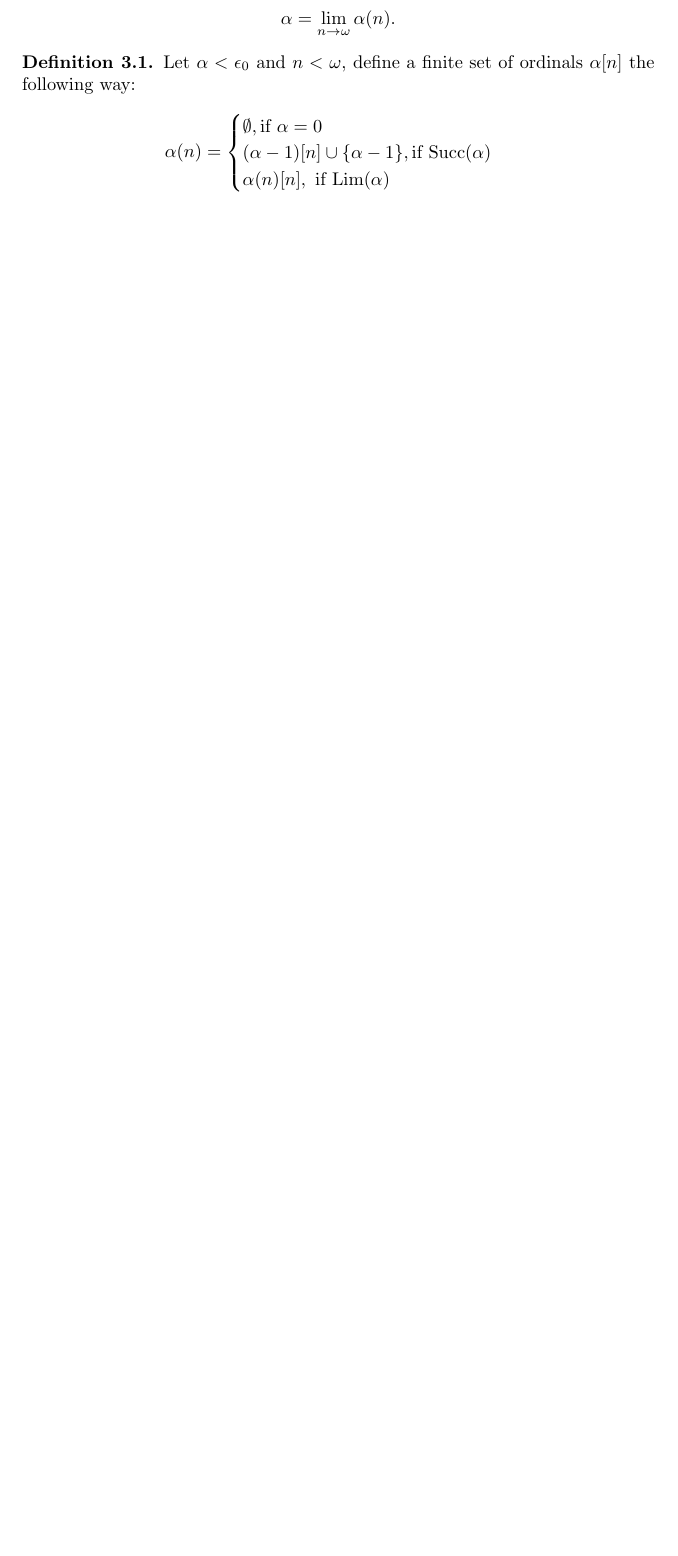
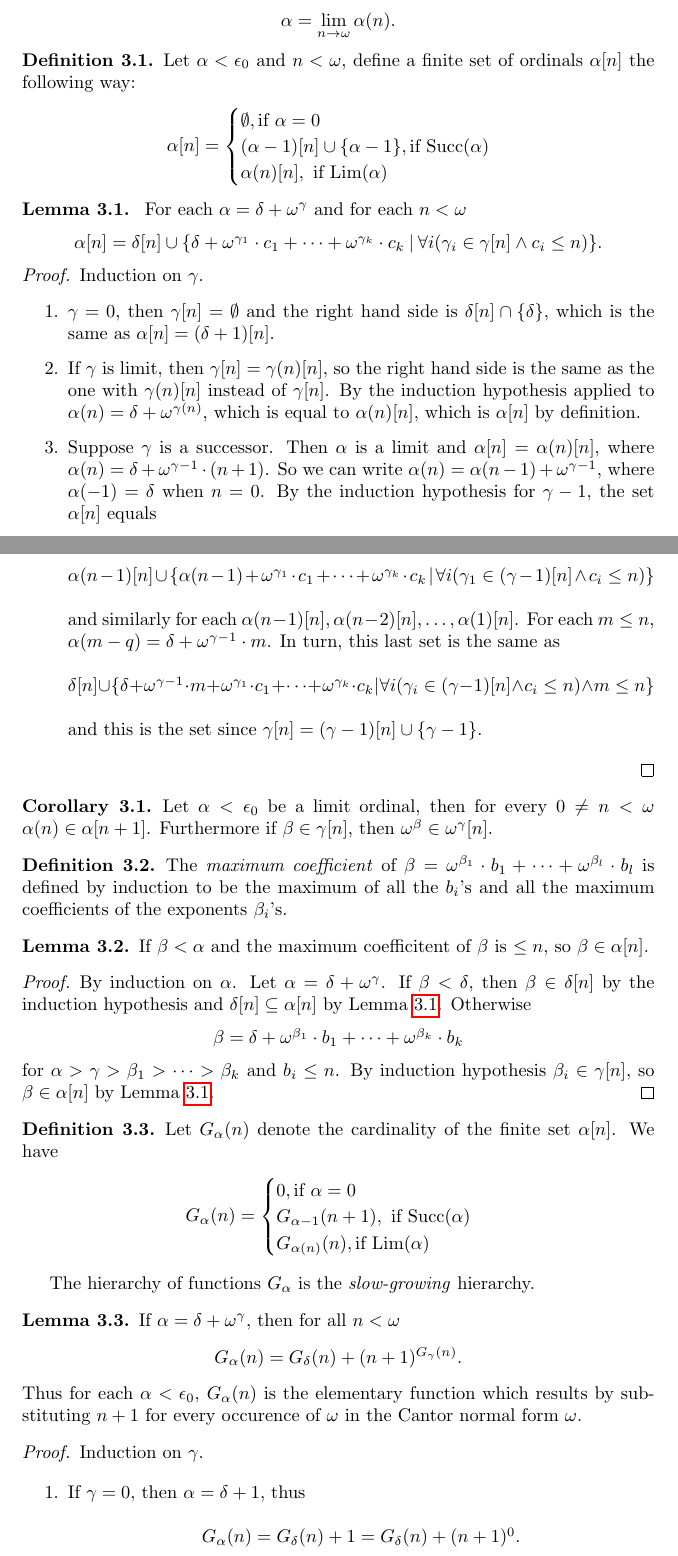
Before and after one commit to DanielRrr/proof-theory, a LaTeX document (Text.tex): part of page 18 of 18 before the commit and two parts of pages 18 and 19 of 20 after it, the two joined at a grey line, cut so that both start at the same text, the shorter picture padded with empty space. Compiled offline with pdfLaTeX.

Commit message:
ordinals up to \epsilon_0, still WIP

```diff
--- a/Text.tex
+++ b/Text.tex
@@ -1037,10 +1041,101 @@ Clearly
   Let $\alpha < \epsilon_0$ and $n < \omega$, define a finite set of ordinals $\alpha[n]$ the following way:
 
   \begin{center}
-    $\alpha(n) = \begin{cases}
+    $\alpha[n] = \begin{cases}
       \emptyset, \text{if $\alpha = 0 $} \\
       (\alpha - 1)[n] \cup \{ \alpha - 1 \}, \text{if $\operatorname{Succ}(\alpha)$} \\
       \alpha(n)[n], \text{ if $\operatorname{Lim}(\alpha)$}
     \end{cases}$
   \end{center}
 \end{definition}
+
+\begin{lemma}~\label{ord:sum:1}
+  For each $\alpha = \delta + \omega^{\gamma}$ and for each $n < \omega$
+  \begin{center}
+    $\alpha[n] = \delta[n] \cup \{ \delta + \omega^{\gamma_1} \cdot c_1 + \dots + \omega^{\gamma_k} \cdot c_k \: | \: \forall i (\gamma_i \in \gamma[n] \land c_i \leq n) \}$.
+  \end{center}
+\end{lemma}
+
+\begin{proof}
+  Induction on $\gamma$.
+
+  \begin{enumerate}
+    \item $\gamma = 0$, then $\gamma[n] = \emptyset$ and the right hand side is
+    $\delta[n] \cap \{ \delta \}$, which is the same as $\alpha[n] = (\delta + 1)[n]$.
+    \item If $\gamma$ is limit, then $\gamma[n] = \gamma(n)[n]$, so the right hand side
+    is the same as the one with $ \gamma(n)[n]$ instead of $\gamma[n]$.
+    By the induction hypothesis applied to $\alpha(n) = \delta + \omega^{\gamma(n)}$, which is equal to
+    $\alpha(n)[n]$, which is $\alpha[n]$ by definition.
+    \item Suppose $\gamma$ is a successor. Then $\alpha$ is a limit and $\alpha[n] = \alpha(n)[n]$,
+    where $\alpha(n) = \delta + \omega^{\gamma - 1} \cdot (n + 1)$.
+    So we can write $\alpha(n) = \alpha(n - 1) + \omega^{\gamma - 1}$, where $\alpha(-1) = \delta$ when $n = 0$.
+    By the induction hypothesis for $\gamma - 1$, the set $\alpha[n]$ equals
+    \begin{center}
+      $\alpha(n - 1)[n] \cup \{ \alpha(n - 1) + \omega^{\gamma_1} \cdot c_1 + \dots + \omega^{\gamma_k} \cdot c_k \: | \: \forall i (\gamma_1 \in (\gamma - 1)[n] \land c_i \leq n)\}$
+    \end{center}
+    and similarly for each $\alpha(n - 1)[n], \alpha(n - 2)[n], \dots, \alpha(1)[n]$.
+    For each $m \leq n$, $\alpha(m - q) = \delta + \omega^{\gamma - 1} \cdot m$. In turn, this last set is the same
+    as
+    \begin{center}
+      $\delta[n] \cup \{ \delta + \omega^{\gamma - 1} \cdot m + \omega^{\gamma_1} \cdot c_1 + \dots + \omega^{\gamma_k} \cdot c_k \: | \: \forall i (\gamma_i \in (\gamma - 1)[n] \land c_i \leq n) \land m \leq n\}$
+    \end{center}
+    and this is the set since $\gamma[n] = (\gamma - 1)[n] \cup \{ \gamma - 1\}$.
+  \end{enumerate}
+\end{proof}
+
+\begin{col}
+  Let $\alpha < \epsilon_0$ be a limit ordinal, then for every $0 \neq n < \omega$ $\alpha(n) \in \alpha[n + 1]$.
+  Furthermore if $\beta \in \gamma[n]$, then $\omega^{\beta} \in \omega^{\gamma}[n]$.
+\end{col}
+
+\begin{definition}
+The \emph{maximum coefficient} of $\beta = \omega^{\beta_1} \cdot b_1 + \dots + \omega^{\beta_l} \cdot b_l$
+is defined by induction to be the maximum of all the $b_i$'s and all the maximum coefficients of the exponents $\beta_i$'s.
+\end{definition}
+
+\begin{lemma}
+  If $\beta < \alpha$ and the maximum coefficitent of $\beta$ is $\leq n$, so $\beta \in \alpha[n]$.
+\end{lemma}
+
+\begin{proof}
+  By induction on $\alpha$. Let $\alpha = \delta + \omega^{\gamma}$. If $\beta < \delta$,
+  then $\beta \in \delta[n]$ by the induction hypothesis and $\delta[n] \subseteq \alpha[n]$ by Lemma~\ref{ord:sum:1}.
+  Otherwise
+  \begin{center}
+    $\beta = \delta + \omega^{\beta_1} \cdot b_1 + \dots + \omega^{\beta_k} \cdot b_k$
+  \end{center}
+  for $\alpha > \gamma > \beta_1 > \dots > \beta_k$ and $b_i \leq n$. By induction hypothesis
+  $\beta_i \in \gamma[n]$, so $\beta \in \alpha[n]$ by Lemma~\ref{ord:sum:1}.
+\end{proof}
+
+\begin{definition}
+  Let $G_{\alpha}(n)$ denote the cardinality of the finite set $\alpha[n]$.
+  We have
+
+  \begin{center}
+  $G_{\alpha}(n) = \begin{cases}
+    0, \text{if $\alpha = 0$} \\
+    G_{\alpha - 1}(n + 1), \text{ if $\operatorname{Succ}(\alpha)$} \\
+    G_{\alpha(n)}(n), \text{if $\operatorname{Lim}(\alpha)$}
+  \end{cases}$
+  \end{center}
+\end{definition}
+
+The hierarchy of functions $G_{\alpha}$ is the \emph{slow-growing} hierarchy.
+
+\begin{lemma} If $\alpha = \delta + \omega^{\gamma}$, then for all $n < \omega$
+  \begin{center}
+    $G_{\alpha}(n) = G_{\delta}(n) + (n + 1)^{G_{\gamma}(n)}$.
+  \end{center}
+  Thus for each $\alpha < \epsilon_0$, $G_{\alpha}(n)$ is the elementary function
+  which results by substituting $n + 1$ for every occurence of $\omega$ in the Cantor normal form $\omega$.
+\end{lemma}
+
+\begin{proof}
+  Induction on $\gamma$.
+
+  \begin{enumerate}
+    \item If $\gamma = 0$, then $\alpha = \delta + 1$, thus
+    \begin{center}
+      $G_{\alpha}(n) = G_{\delta}(n) + 1 =  G_{\delta}(n) + (n + 1)^0$.
+    \end{center}
```
Also changed, not shown: Text.pdf, Text.tex (32 more changed lines).
